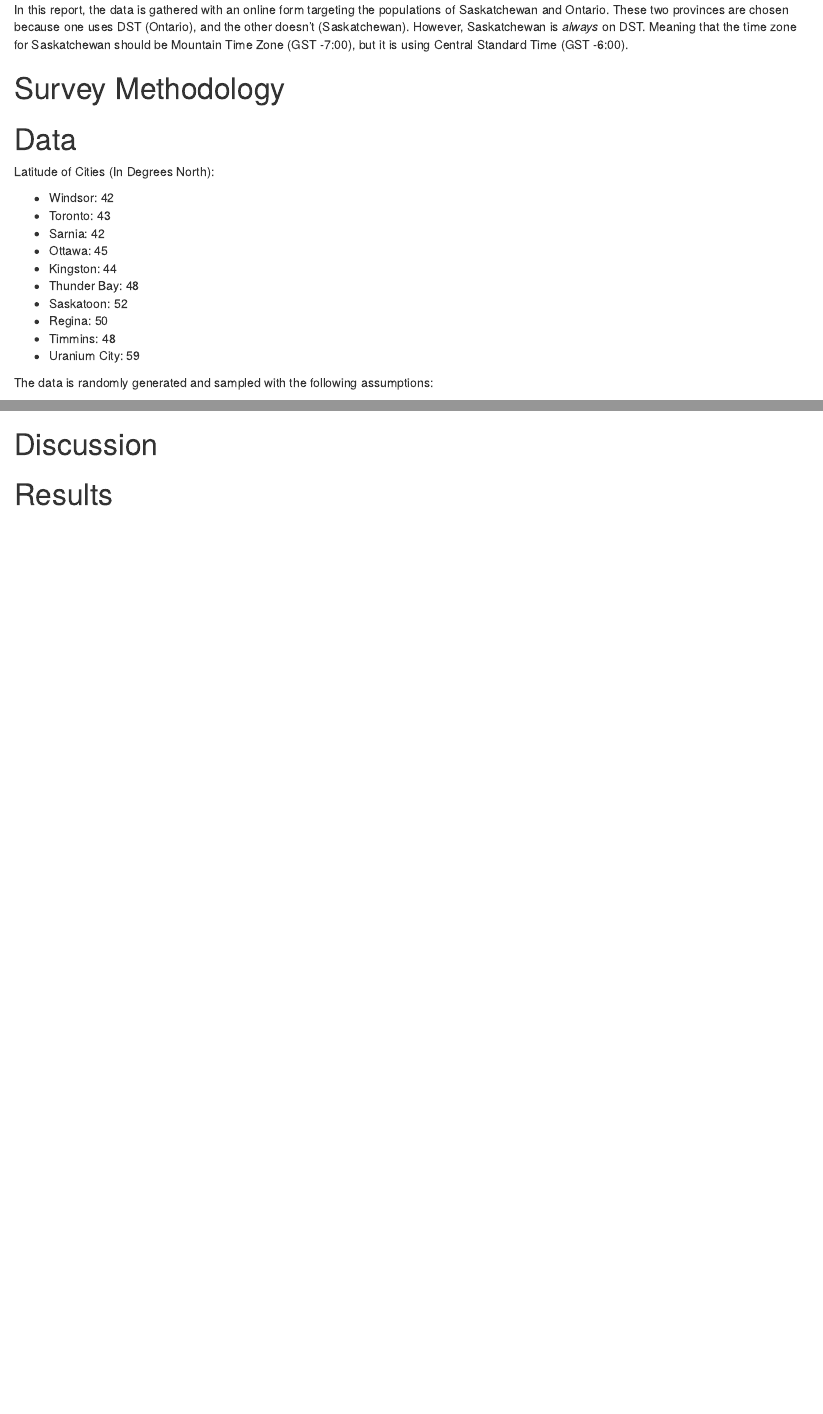
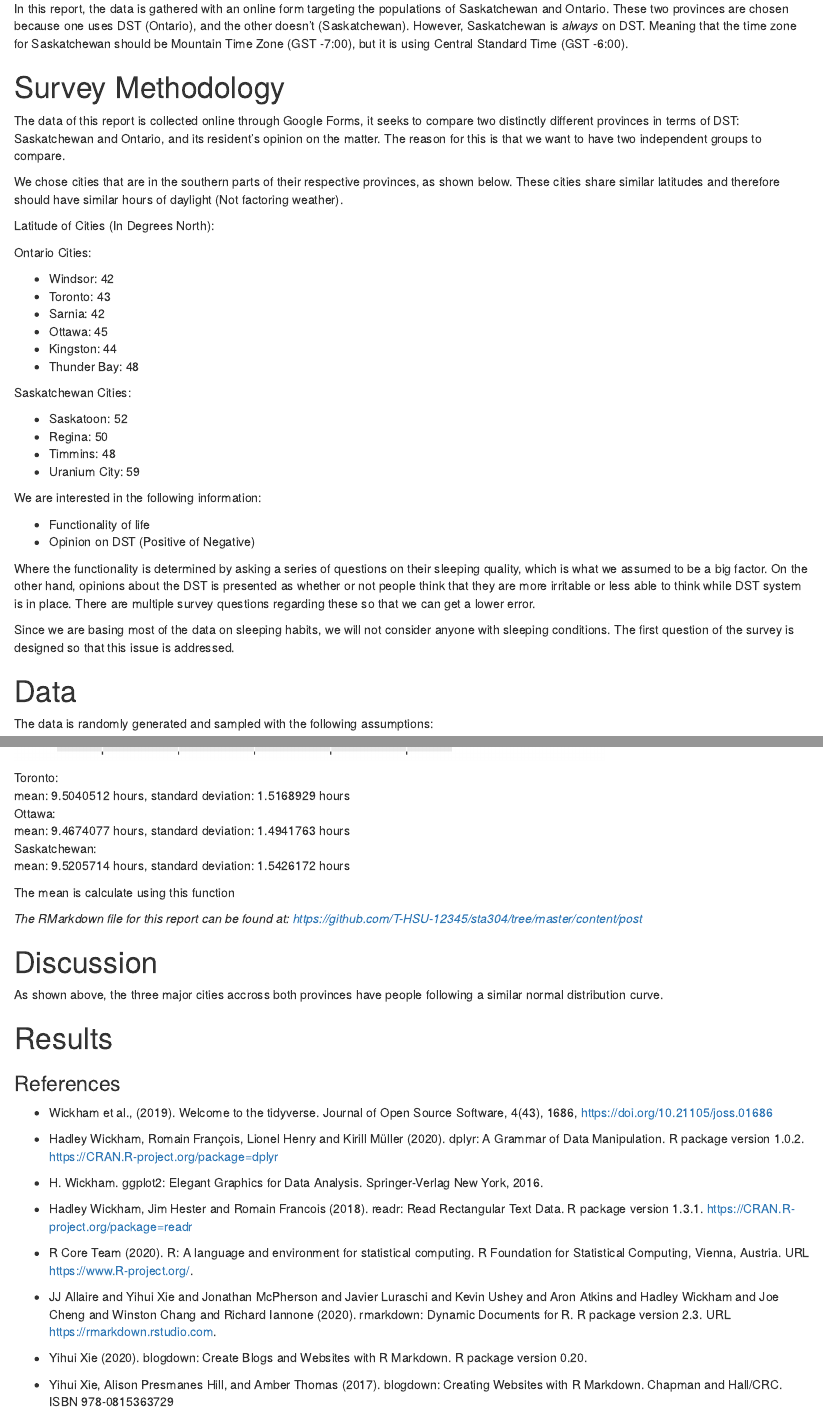
Before and after one commit to T-HSU-12345/sta304, an R Markdown document (content/post/2020-10-06-ps2.Rmd): the page in a window 1100 px wide, from 320 px down before the commit and from 370 px down after it, so that both start at the same text, and a second part further down, joined at a grey line. Rendered offline with R 4.5, knitr and Pandoc, with nearby package versions; drawn as R Markdown's standard HTML page in place of the format the file asks for.

Commit message:
Updated Survey Method and Started Discussions

````diff
--- a/content/post/2020-10-06-ps2.Rmd
+++ b/content/post/2020-10-06-ps2.Rmd
@@ -33,3 +34,6 @@ population, and their respective opinions on the subject. To clarify, Day Light
 In this report, the data is gathered with an online form targeting the populations of Saskatchewan and Ontario. These two provinces are chosen because one uses DST (Ontario), and the other doesn't (Saskatchewan). However, Saskatchewan is _always_ on DST. Meaning that the time zone for Saskatchewan should be Mountain Time Zone (GST -7:00), but it is using Central Standard Time (GST -6:00).
 
 # Survey Methodology
+```{r, include = FALSE}
+# Questions REFERENCE
+# Q1 Do you have a sleep disorder?
@@ -36,8 +44,16 @@ In this report, the data is gathered with an online form targeting the populatio
+# Q6 I find it harder to get to bed on time during daylight saving
+# Q7 During daylight savings, I catch myself waking up in the middle of the night because I am worried
+# Q8 How much sleep is needed to function (Number in Hours)
+```
 
 
-# Data
+The data of this report is collected online through Google Forms, it seeks to compare two distinctly different provinces in terms of DST: Saskatchewan and Ontario, and its resident's opinion on the matter. The reason for this is that we want to have two independent groups to compare.
+
+We chose cities that are in the southern parts of their respective provinces, as shown below. These cities share similar latitudes and therefore should have similar hours of daylight (Not factoring weather).
 
 Latitude of Cities (In Degrees North):
+
+Ontario Cities:
 
   - Windsor: 42
   - Toronto: 43
@@ -45,11 +61,26 @@ Latitude of Cities (In Degrees North):
   - Ottawa: 45
   - Kingston: 44
   - Thunder Bay: 48
+
+Saskatchewan Cities:
+
   - Saskatoon: 52
   - Regina: 50
   - Timmins: 48
   - Uranium City: 59
 
+
+We are interested in the following information:
+
+ - Functionality of life
+ - Opinion on DST (Positive of Negative)
+
+Where the functionality is determined by asking a series of questions on their sleeping quality, which is what we assumed to be a big factor. On the other hand, opinions about the DST is presented as whether or not people think that they are more irritable or less able to think while DST system is in place. There are multiple survey questions regarding these so that we can get a lower error.
+
+Since we are basing most of the data on sleeping habits, we will not consider anyone with sleeping conditions. The first question of the survey is designed so that this issue is addressed.
+
+
+# Data
 
 The data is randomly generated and sampled with the following assumptions:
 
@@ -203,6 +233,50 @@ labs(title = "Proportion of Response Towards DST Being Bad SA")
+Toronto:
+mean: `r mean(tor$Q8)` hours, standard deviation: `r sd(tor$Q8)` hours
+Ottawa:
+mean: `r mean(ott$Q8)` hours, standard deviation: `r sd(ott$Q8)` hours
+Saskatchewan:
+mean: `r mean(sask$Q8)` hours, standard deviation: `r sd(sask$Q8)` hours
+
+The mean is calculate using this function
+
+*The RMarkdown file for this report can be found at: https://github.com/T-HSU-12345/sta304/tree/master/content/post*
+
+# Discussion
+As shown above, the three major cities accross both provinces have people following a similar normal distribution curve.
 
 
 
-# Discussion
+# Results
 
-# Results
+
+
+
+### References
+
+- Wickham et al., (2019). Welcome to the tidyverse. Journal of Open Source
+  Software, 4(43), 1686, https://doi.org/10.21105/joss.01686
+
+- Hadley Wickham, Romain François, Lionel Henry and Kirill Müller (2020). dplyr:
+  A Grammar of Data Manipulation. R package version 1.0.2.
+  https://CRAN.R-project.org/package=dplyr
+
+- H. Wickham. ggplot2: Elegant Graphics for Data Analysis. Springer-Verlag New
+  York, 2016.
+
+- Hadley Wickham, Jim Hester and Romain Francois (2018). readr: Read Rectangular
+  Text Data. R package version 1.3.1. https://CRAN.R-project.org/package=readr
+
+- R Core Team (2020). R: A language and environment for statistical computing. R
+  Foundation for Statistical Computing, Vienna, Austria. URL
+  https://www.R-project.org/.
+
+- JJ Allaire and Yihui Xie and Jonathan McPherson and Javier Luraschi and Kevin
+  Ushey and Aron Atkins and Hadley Wickham and Joe Cheng and Winston Chang and
+  Richard Iannone (2020). rmarkdown: Dynamic Documents for R. R package version
+  2.3. URL https://rmarkdown.rstudio.com.
+
+- Yihui Xie (2020). blogdown: Create Blogs and Websites with R Markdown. R
+  package version 0.20.
+
+- Yihui Xie, Alison Presmanes Hill, and Amber Thomas (2017). blogdown: Creating
+  Websites with R Markdown. Chapman and Hall/CRC. ISBN 978-0815363729
````
Also changed, not shown: content/post/2020-10-06-ps2.html, content/post/2020-10-06-ps2.Rmd (26 more changed lines), 2 other files.
